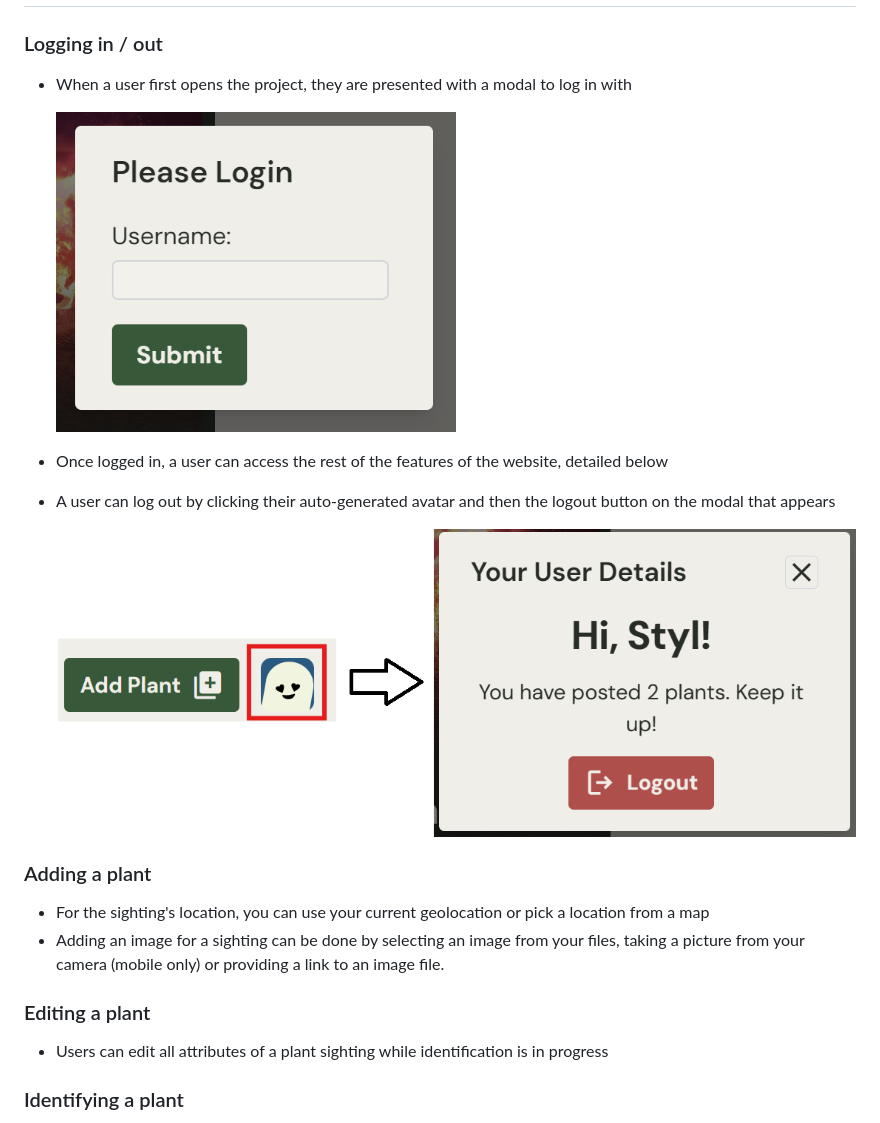
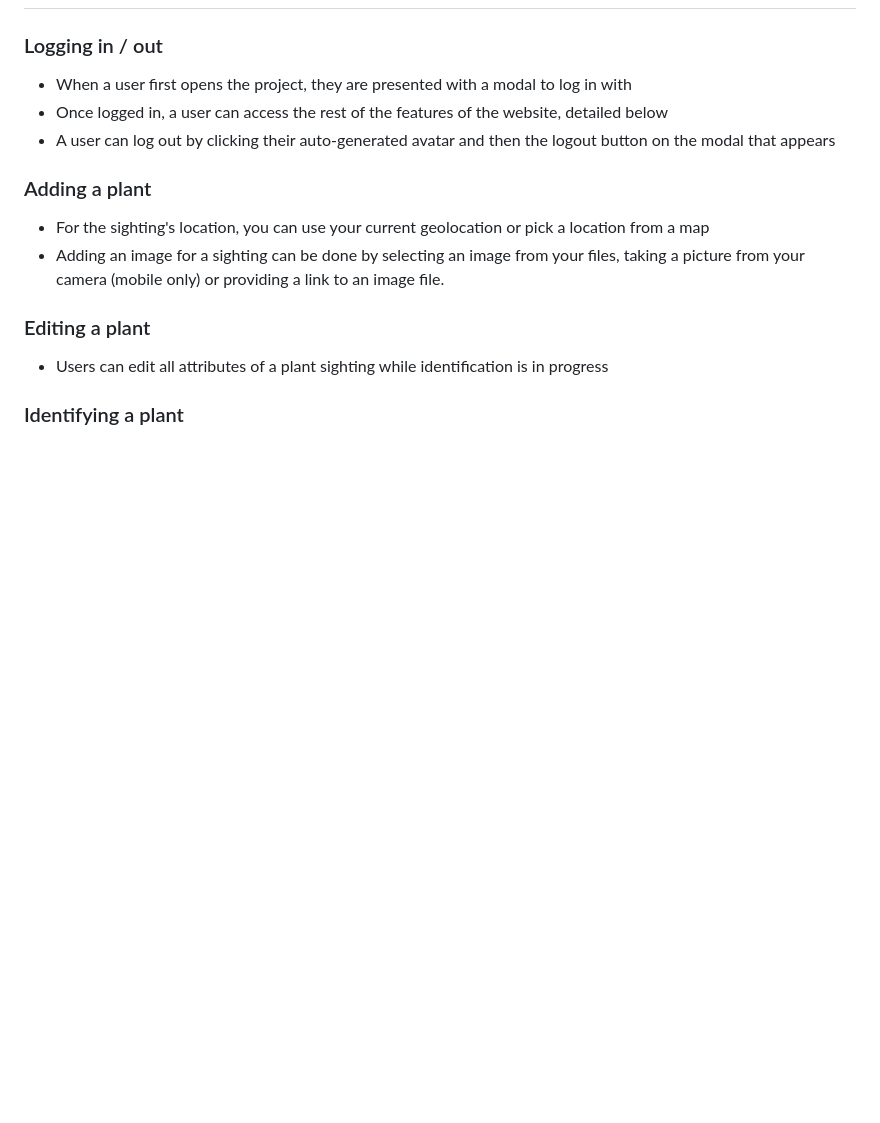
Before and after one commit to sizyk/COM3504-Team30, a Markdown page: README.md, the part around the change. GitHub-like rendering; blank space fills up the shorter version.

Commit message:
Login logout images removed from readme

```diff
--- a/README.md
+++ b/README.md
@@ -49,13 +49,9 @@ Visit localhost:3000 to see the app.
 ## List of features
 ### Logging in / out
 - When a user first opens the project, they are presented with a modal to log in with
-
-    <img src="readme-img/login-modal.png" width="50%">
-
 - Once logged in, a user can access the rest of the features of the website, detailed below
 - A user can log out by clicking their auto-generated avatar and then the logout button on the modal that appears
 
-    <img src="readme-img/avatar-logout-combined.png" width="100%">
 ### Adding a plant
 - For the sighting's location, you can use your current geolocation or pick a location from a map
 - Adding an image for a sighting can be done by selecting an image from your files, taking a picture from your camera (mobile only) or providing a link to an image file.
```
